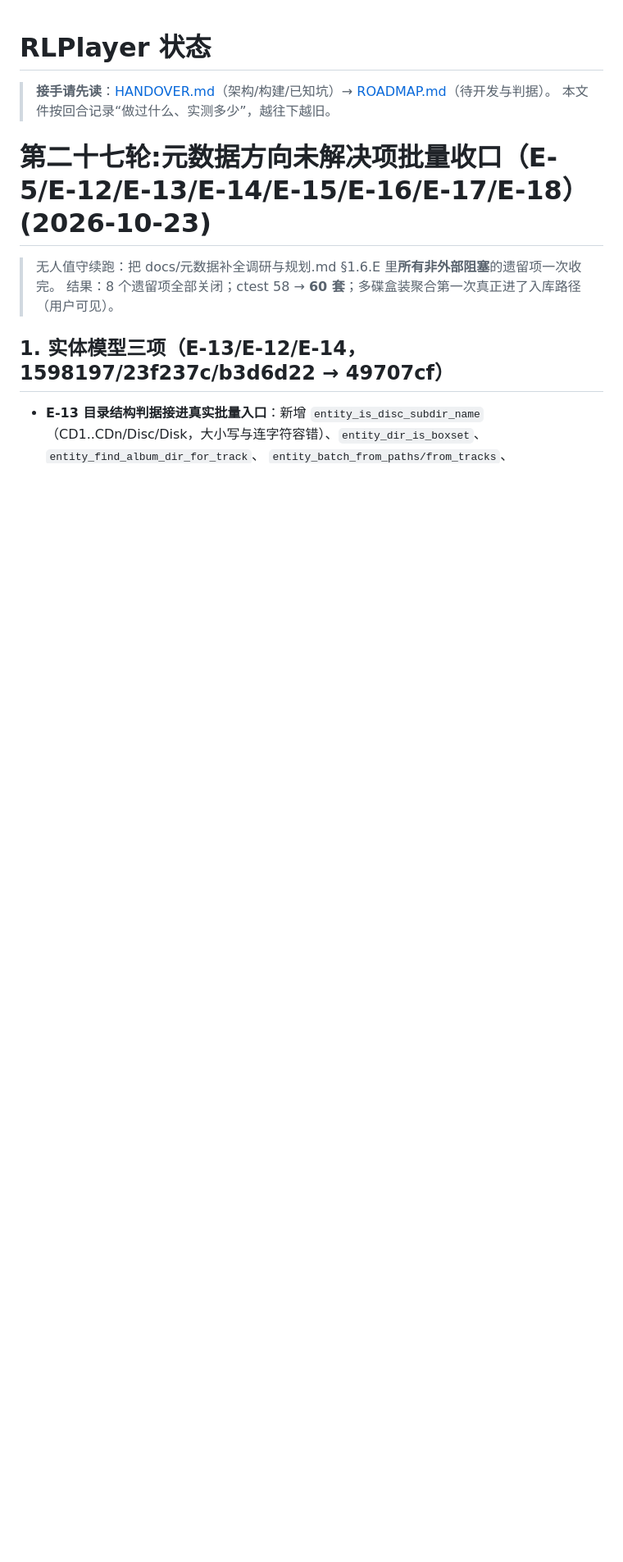
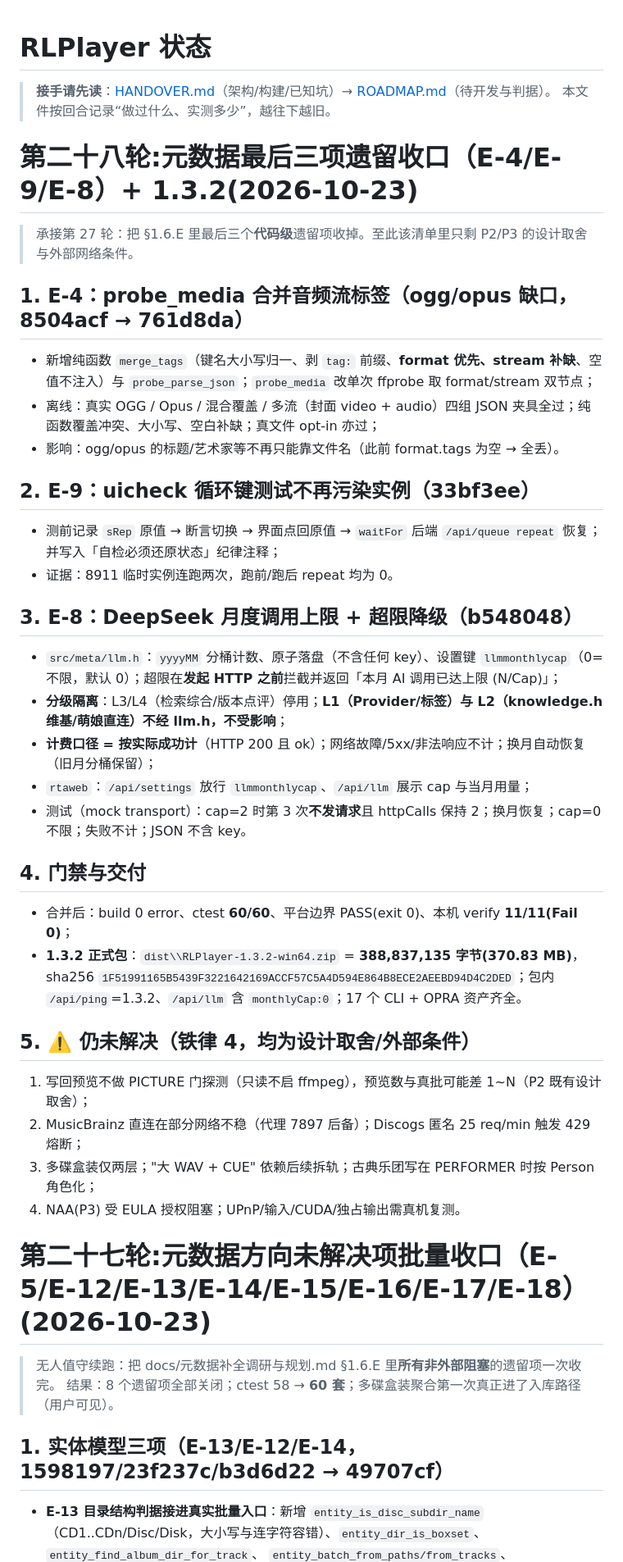
Before and after one commit to okhuoyanyan/RLPlayer2, a Markdown page: STATUS.md, the part around the change. Shown at 82% size. GitHub-like rendering; blank space fills up the shorter version.

Commit message:
docs: 第二十八轮（E-4/E-9/E-8 收口 + 1.3.2 出包）

```diff
--- a/STATUS.md
+++ b/STATUS.md
@@ -2,6 +2,36 @@
 
 > **接手请先读**：[HANDOVER.md](HANDOVER.md)（架构/构建/已知坑）→ [ROADMAP.md](ROADMAP.md)（待开发与判据）。
 > 本文件按回合记录“做过什么、实测多少”，越往下越旧。
+# 第二十八轮:元数据最后三项遗留收口（E-4/E-9/E-8）+ 1.3.2(2026-10-23)
+
+> 承接第 27 轮：把 §1.6.E 里最后三个**代码级**遗留项收掉。至此该清单里只剩 P2/P3 的设计取舍与外部网络条件。
+
+## 1. E-4：probe_media 合并音频流标签（ogg/opus 缺口，8504acf → 761d8da）
+- 新增纯函数 `merge_tags`（键名大小写归一、剥 `tag:` 前缀、**format 优先、stream 补缺**、空值不注入）与 `probe_parse_json`；`probe_media` 改单次 ffprobe 取 format/stream 双节点；
+- 离线：真实 OGG / Opus / 混合覆盖 / 多流（封面 video + audio）四组 JSON 夹具全过；纯函数覆盖冲突、大小写、空白补缺；真文件 opt-in 亦过；
+- 影响：ogg/opus 的标题/艺术家等不再只能靠文件名（此前 format.tags 为空 → 全丢）。
+
+## 2. E-9：uicheck 循环键测试不再污染实例（33bf3ee）
+- 测前记录 `sRep` 原值 → 断言切换 → 界面点回原值 → `waitFor` 后端 `/api/queue repeat` 恢复；并写入「自检必须还原状态」纪律注释；
+- 证据：8911 临时实例连跑两次，跑前/跑后 repeat 均为 0。
+
+## 3. E-8：DeepSeek 月度调用上限 + 超限降级（b548048）
+- `src/meta/llm.h`：`yyyyMM` 分桶计数、原子落盘（不含任何 key）、设置键 `llmmonthlycap`（0=不限，默认 0）；超限在**发起 HTTP 之前**拦截并返回「本月 AI 调用已达上限 (N/Cap)」；
+- **分级隔离**：L3/L4（检索综合/版本点评）停用；**L1（Provider/标签）与 L2（knowledge.h 维基/萌娘直连）不经 llm.h，不受影响**；
+- **计费口径 = 按实际成功计**（HTTP 200 且 ok）；网络故障/5xx/非法响应不计；换月自动恢复（旧月分桶保留）；
+- `rtaweb`：`/api/settings` 放行 `llmmonthlycap`、`/api/llm` 展示 cap 与当月用量；
+- 测试（mock transport）：cap=2 时第 3 次**不发请求**且 httpCalls 保持 2；换月恢复；cap=0 不限；失败不计；JSON 不含 key。
+
+## 4. 门禁与交付
+- 合并后：build 0 error、ctest **60/60**、平台边界 PASS(exit 0)、本机 verify **11/11(Fail 0)**；
+- **1.3.2 正式包**：`dist\\RLPlayer-1.3.2-win64.zip` = **388,837,135 字节(370.83 MB)**，sha256 `1F51991165B5439F3221642169ACCF57C5A4D594E864B8ECE2AEEBD94D4C2DED`；包内 `/api/ping`=1.3.2、`/api/llm` 含 `monthlyCap:0`；17 个 CLI + OPRA 资产齐全。
+
+## 5. ⚠️ 仍未解决（铁律 4，均为设计取舍/外部条件）
+1. 写回预览不做 PICTURE 门探测（只读不启 ffmpeg），预览数与真批可能差 1~N（P2 既有设计取舍）；
+2. MusicBrainz 直连在部分网络不稳（代理 7897 后备）；Discogs 匿名 25 req/min 触发 429 熔断；
+3. 多碟盒装仅两层；"大 WAV + CUE" 依赖后续拆轨；古典乐团写在 PERFORMER 时按 Person 角色化；
+4. NAA(P3) 受 EULA 授权阻塞；UPnP/输入/CUDA/独占输出需真机复测。
+
 # 第二十七轮:元数据方向未解决项批量收口（E-5/E-12/E-13/E-14/E-15/E-16/E-17/E-18）(2026-10-23)
 
 > 无人值守续跑：把 docs/元数据补全调研与规划.md §1.6.E 里**所有非外部阻塞**的遗留项一次收完。
```
Also changed, not shown: HANDOVER.md (+3 -4 lines).
